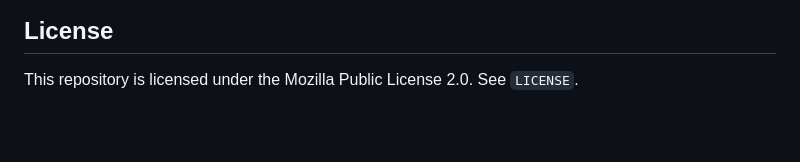
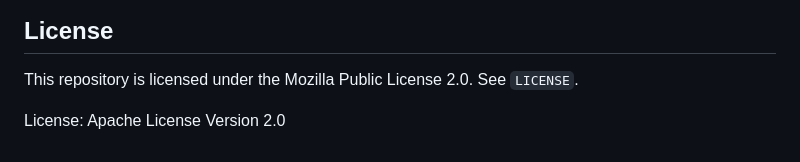
Before and after one commit to Verifrax/VERIFRAX-WWW, a Markdown page: README.md, the part around the change. Drawn GitHub-style; blank space fills up the shorter version.

Commit message:
Align README identity boundary strings

```diff
--- a/README.md
+++ b/README.md
@@ -185,3 +185,6 @@ VERIFRAX-WWW is not intake.
 ## License
 
 This repository is licensed under the Mozilla Public License 2.0. See `LICENSE`.
+
+
+License: Apache License Version 2.0
```
